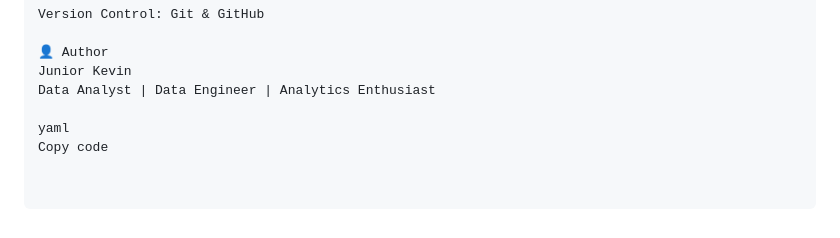
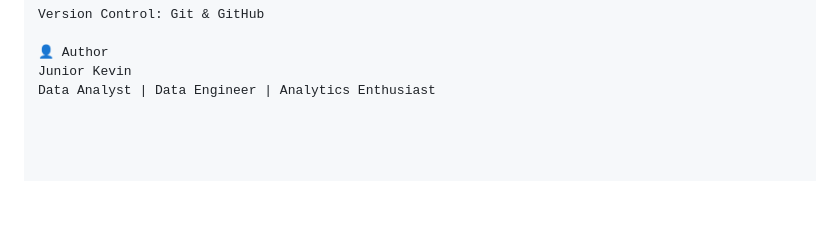
Before and after one commit to Junior-Kevin/Kenya-Retail-Location-Optimization-System, a Markdown page: README.md, the part around the change. Rendered like a GitHub page; blank space fills up the shorter version.

Commit message:
Remove unnecessary YAML code block from README

```diff
--- a/README.md
+++ b/README.md
@@ -119,6 +119,3 @@ Version Control: Git & GitHub
 👤 Author
 Junior Kevin
 Data Analyst | Data Engineer | Analytics Enthusiast
-
-yaml
-Copy code
```
